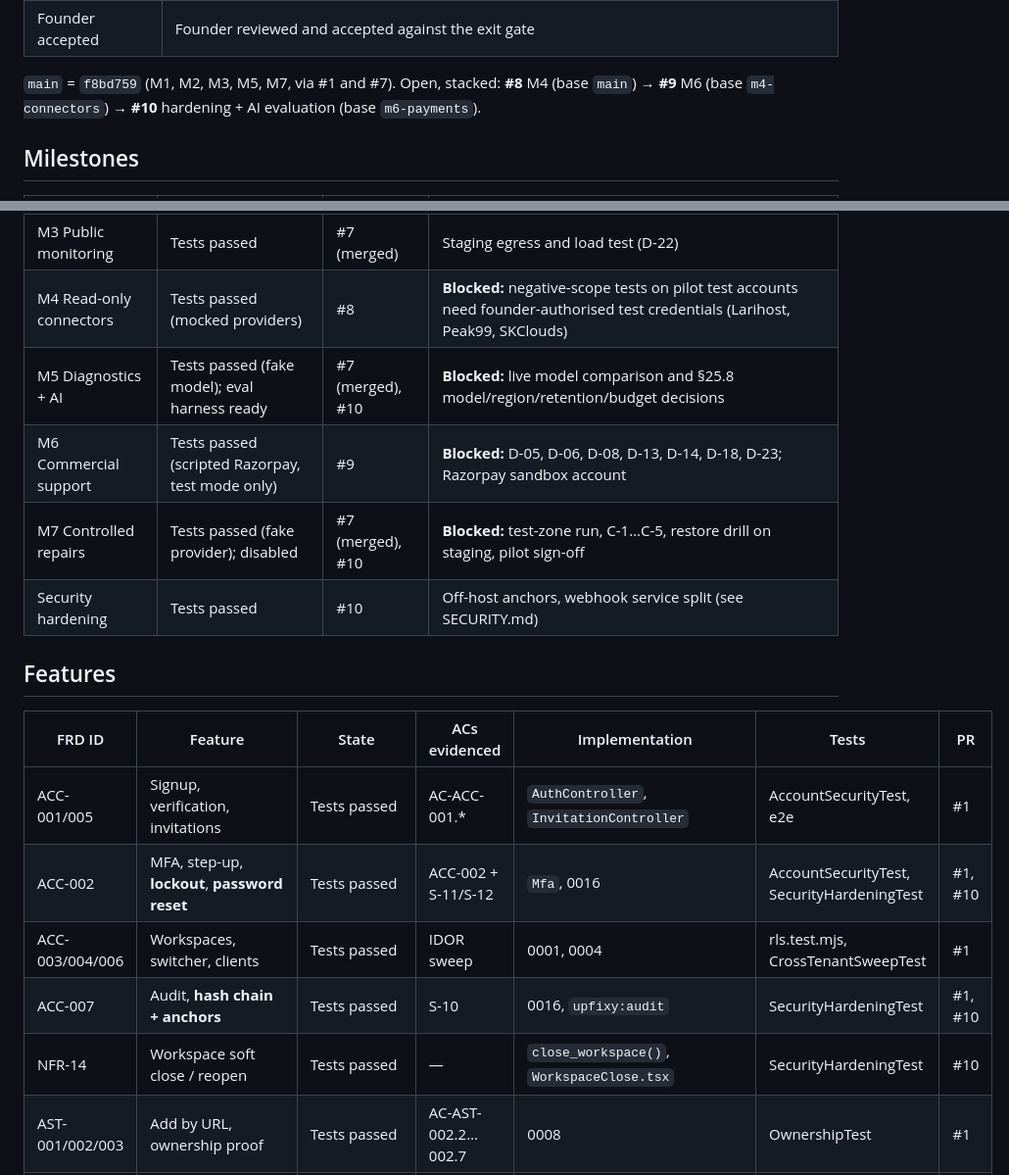
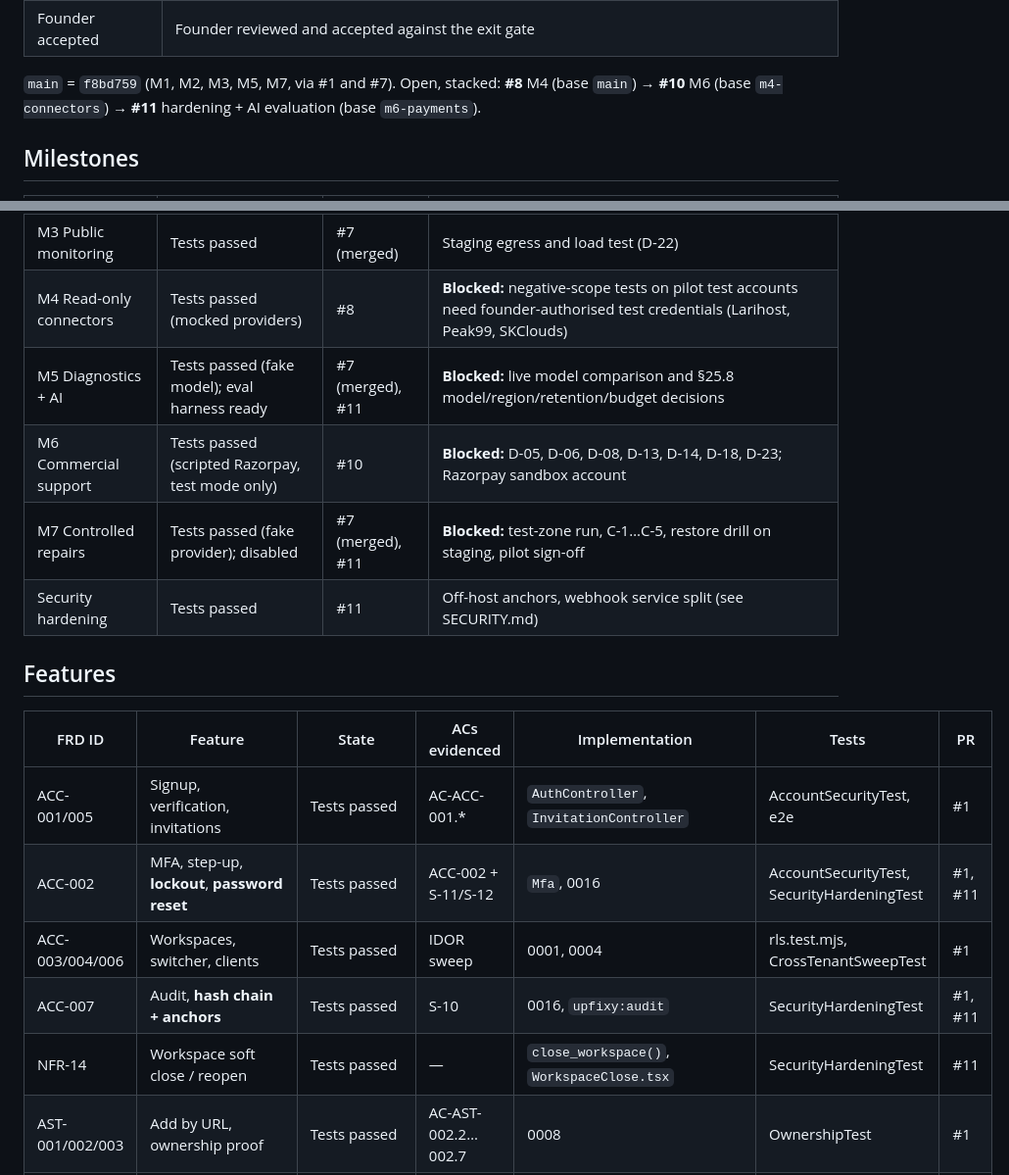
Before and after one commit to oreodigi/upfixy, a Markdown page: docs/IMPLEMENTATION_STATUS.md, 2 parts joined by grey strips. Shown at 98% size. Rendered like a GitHub page.

```diff
--- a/docs/IMPLEMENTATION_STATUS.md
+++ b/docs/IMPLEMENTATION_STATUS.md
@@ -13,7 +13,7 @@ Requirements: [FRD v0.3](FRD.md). Updated after every completed feature. Nothing
 | Blocked | Cannot progress without a named founder decision, account or approval |
 | Founder accepted | Founder reviewed and accepted against the exit gate |
 
-`main` = `f8bd759` (M1, M2, M3, M5, M7, via #1 and #7). Open, stacked: **#8** M4 (base `main`) → **#9** M6 (base `m4-connectors`) → **#10** hardening + AI evaluation (base `m6-payments`).
+`main` = `f8bd759` (M1, M2, M3, M5, M7, via #1 and #7). Open, stacked: **#8** M4 (base `main`) → **#10** M6 (base `m4-connectors`) → **#11** hardening + AI evaluation (base `m6-payments`).
 
 ## Milestones
 
@@ -23,20 +23,20 @@ Requirements: [FRD v0.3](FRD.md). Updated after every completed feature. Nothing
 | M2 Boards and UX | Tests passed | #2, #7 (merged) | Real phone + screen reader check |
 | M3 Public monitoring | Tests passed | #7 (merged) | Staging egress and load test (D-22) |
 | M4 Read-only connectors | Tests passed (mocked providers) | #8 | **Blocked:** negative-scope tests on pilot test accounts need founder-authorised test credentials (Larihost, Peak99, SKClouds) |
-| M5 Diagnostics + AI | Tests passed (fake model); eval harness ready | #7 (merged), #10 | **Blocked:** live model comparison and §25.8 model/region/retention/budget decisions |
-| M6 Commercial support | Tests passed (scripted Razorpay, test mode only) | #9 | **Blocked:** D-05, D-06, D-08, D-13, D-14, D-18, D-23; Razorpay sandbox account |
-| M7 Controlled repairs | Tests passed (fake provider); disabled | #7 (merged), #10 | **Blocked:** test-zone run, C-1…C-5, restore drill on staging, pilot sign-off |
-| Security hardening | Tests passed | #10 | Off-host anchors, webhook service split (see SECURITY.md) |
+| M5 Diagnostics + AI | Tests passed (fake model); eval harness ready | #7 (merged), #11 | **Blocked:** live model comparison and §25.8 model/region/retention/budget decisions |
+| M6 Commercial support | Tests passed (scripted Razorpay, test mode only) | #10 | **Blocked:** D-05, D-06, D-08, D-13, D-14, D-18, D-23; Razorpay sandbox account |
+| M7 Controlled repairs | Tests passed (fake provider); disabled | #7 (merged), #11 | **Blocked:** test-zone run, C-1…C-5, restore drill on staging, pilot sign-off |
+| Security hardening | Tests passed | #11 | Off-host anchors, webhook service split (see SECURITY.md) |
 
 ## Features
 
 | FRD ID | Feature | State | ACs evidenced | Implementation | Tests | PR |
 | --- | --- | --- | --- | --- | --- | --- |
 | ACC-001/005 | Signup, verification, invitations | Tests passed | AC-ACC-001.* | `AuthController`, `InvitationController` | AccountSecurityTest, e2e | #1 |
-| ACC-002 | MFA, step-up, **lockout**, **password reset** | Tests passed | ACC-002 + S-11/S-12 | `Mfa`, 0016 | AccountSecurityTest, SecurityHardeningTest | #1, #10 |
+| ACC-002 | MFA, step-up, **lockout**, **password reset** | Tests passed | ACC-002 + S-11/S-12 | `Mfa`, 0016 | AccountSecurityTest, SecurityHardeningTest | #1, #11 |
 | ACC-003/004/006 | Workspaces, switcher, clients | Tests passed | IDOR sweep | 0001, 0004 | rls.test.mjs, CrossTenantSweepTest | #1 |
-| ACC-007 | Audit, **hash chain + anchors** | Tests passed | S-10 | 0016, `upfixy:audit` | SecurityHardeningTest | #1, #10 |
-| NFR-14 | Workspace soft close / reopen | Tests passed | — | `close_workspace()`, `WorkspaceClose.tsx` | SecurityHardeningTest | #10 |
+| ACC-007 | Audit, **hash chain + anchors** | Tests passed | S-10 | 0016, `upfixy:audit` | SecurityHardeningTest | #1, #11 |
+| NFR-14 | Workspace soft close / reopen | Tests passed | — | `close_workspace()`, `WorkspaceClose.tsx` | SecurityHardeningTest | #11 |
 | AST-001/002/003 | Add by URL, ownership proof | Tests passed | AC-AST-002.2…002.7 | 0008 | OwnershipTest | #1 |
 | AST-004 | Asset graph per website | Tests passed | AC-AST-004.1 | `website_provider_links()` | ConnectorsTest | #8 |
 | BRD-001…006 | Boards, lists, mobile, keyboard | Tests passed | AC-BRD-* | 0010, web | BoardsM2Test, screens, keyboard | #2 |
```
Also changed, not shown: other parts of docs/IMPLEMENTATION_STATUS.md (+6 -6 lines), README.md (+1 -1 lines).
